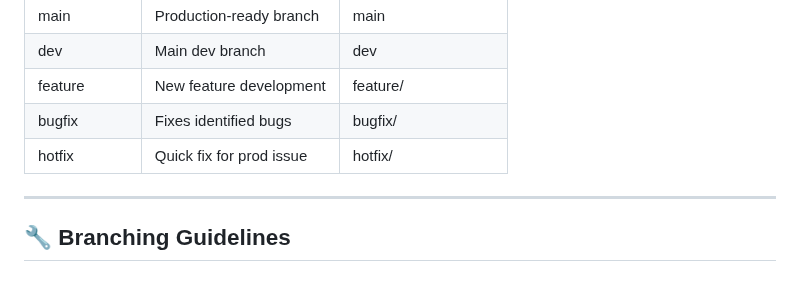
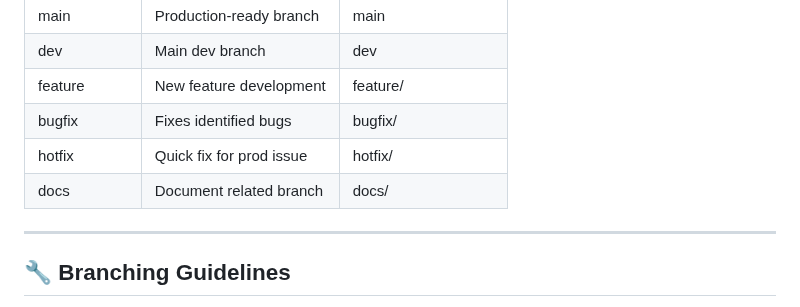
Before and after one commit to PUP-BSIT/project-errawrs, a Markdown page: README.md, the part around the change. GitHub-like rendering.

Commit message:
add doc branch type in git workflow guidelines

```diff
--- a/README.md
+++ b/README.md
@@ -76,6 +76,7 @@ Visit the application here:
 | feature     | New feature development   | feature/<feature-name>      |
 | bugfix      | Fixes identified bugs     | bugfix/<issue-description>  |
 | hotfix      | Quick fix for prod issue  | hotfix/<issue>              |
+| docs        | Document related branch   | docs/<description>          |
 
 ---
 
```
